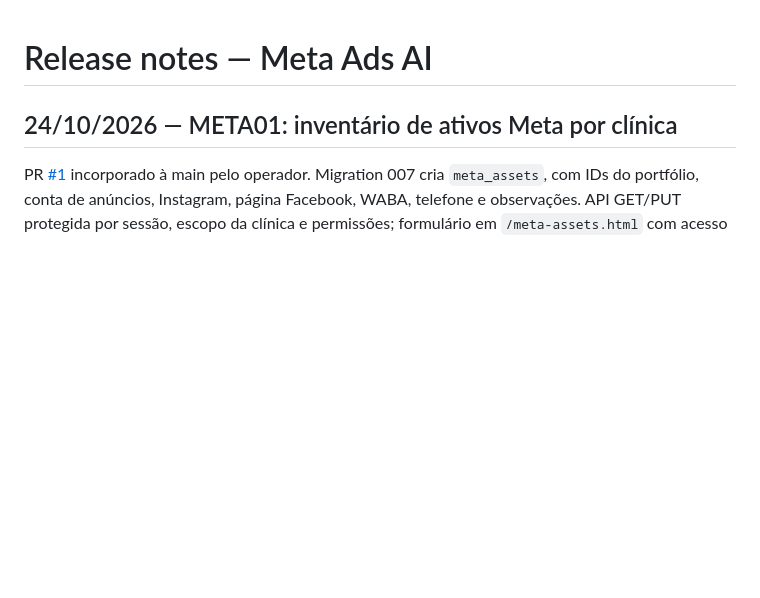
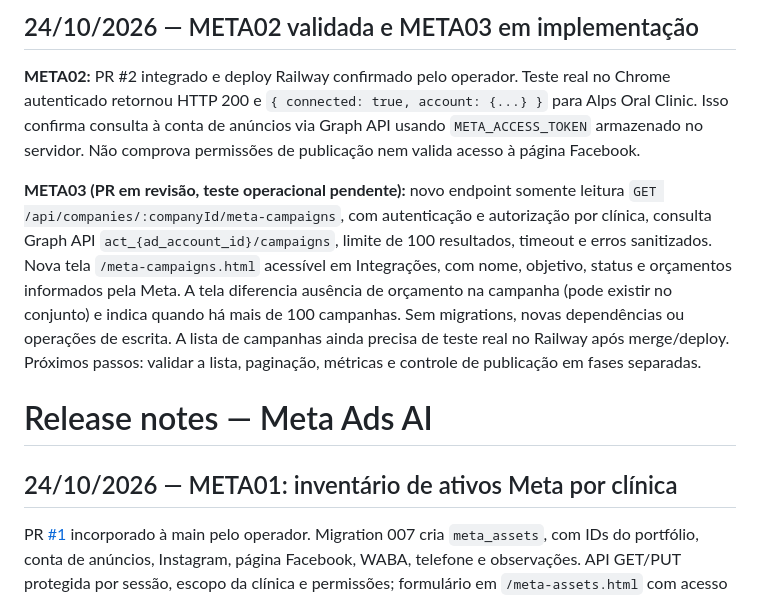
Before and after one commit to matioly/meta_ads_ai, a Markdown page: CHANGELOG.md, the part around the change. Drawn GitHub-style; blank space fills up the shorter version.

Commit message:
docs: record META02 production validation and META03 delivery

```diff
--- a/CHANGELOG.md
+++ b/CHANGELOG.md
@@ -1,3 +1,9 @@
+## 24/10/2026 — META02 validada e META03 em implementação
+
+**META02:** PR #2 integrado e deploy Railway confirmado pelo operador. Teste real no Chrome autenticado retornou HTTP 200 e `{ connected: true, account: {...} }` para Alps Oral Clinic. Isso confirma consulta à conta de anúncios via Graph API usando `META_ACCESS_TOKEN` armazenado no servidor. Não comprova permissões de publicação nem valida acesso à página Facebook.
+
+**META03 (PR em revisão, teste operacional pendente):** novo endpoint somente leitura `GET /api/companies/:companyId/meta-campaigns`, com autenticação e autorização por clínica, consulta Graph API `act_{ad_account_id}/campaigns`, limite de 100 resultados, timeout e erros sanitizados. Nova tela `/meta-campaigns.html` acessível em Integrações, com nome, objetivo, status e orçamentos informados pela Meta. A tela diferencia ausência de orçamento na campanha (pode existir no conjunto) e indica quando há mais de 100 campanhas. Sem migrations, novas dependências ou operações de escrita. A lista de campanhas ainda precisa de teste real no Railway após merge/deploy. Próximos passos: validar a lista, paginação, métricas e controle de publicação em fases separadas.
+
 # Release notes — Meta Ads AI
 
 ## 24/10/2026 — META01: inventário de ativos Meta por clínica
```
